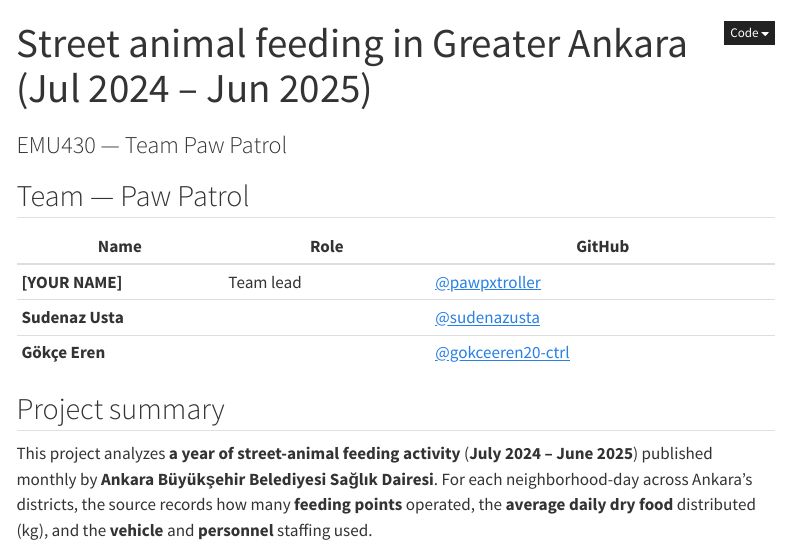
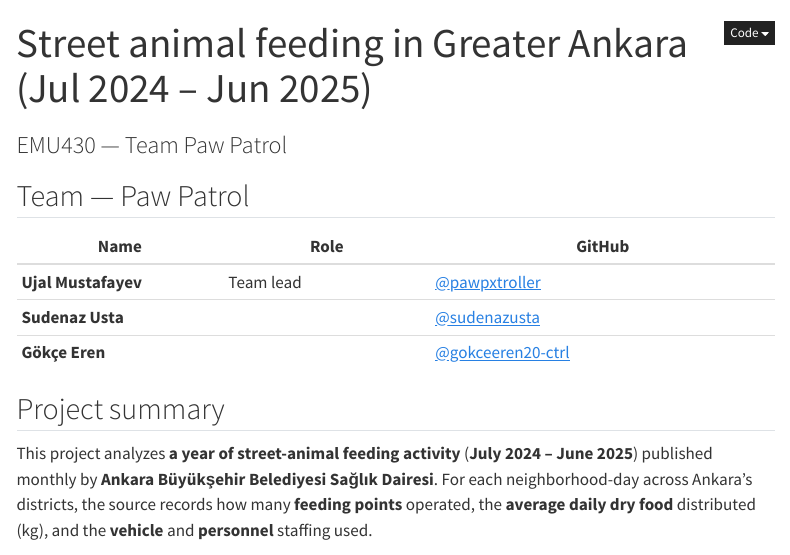
Before and after one commit to pawpxtrol/emu430, a Quarto document (index.qmd): the page in a window 1100 px wide, from its top. Rendered offline with R 4.5, knitr and Pandoc in place of Quarto, with nearby package versions; menus at the side of the page are left out.

Commit message:
Team: set Ujal Mustafayev as team lead name
Co-authored-by: Cursor <cursoragent@cursor.com>

```diff
--- a/index.qmd
+++ b/index.qmd
@@ -7,7 +7,7 @@ subtitle: "EMU430 — Team Paw Patrol"
 
 | Name | Role | GitHub |
 |------|------|----------|
-| **[YOUR NAME]** | Team lead | [@pawpxtroller](https://github.com/pawpxtroller) |
+| **Ujal Mustafayev** | Team lead | [@pawpxtroller](https://github.com/pawpxtroller) |
 | **Sudenaz Usta** | | [@sudenazusta](https://github.com/sudenazusta) |
 | **Gökçe Eren** | | [@gokceeren20-ctrl](https://github.com/gokceeren20-ctrl) |
 
```
